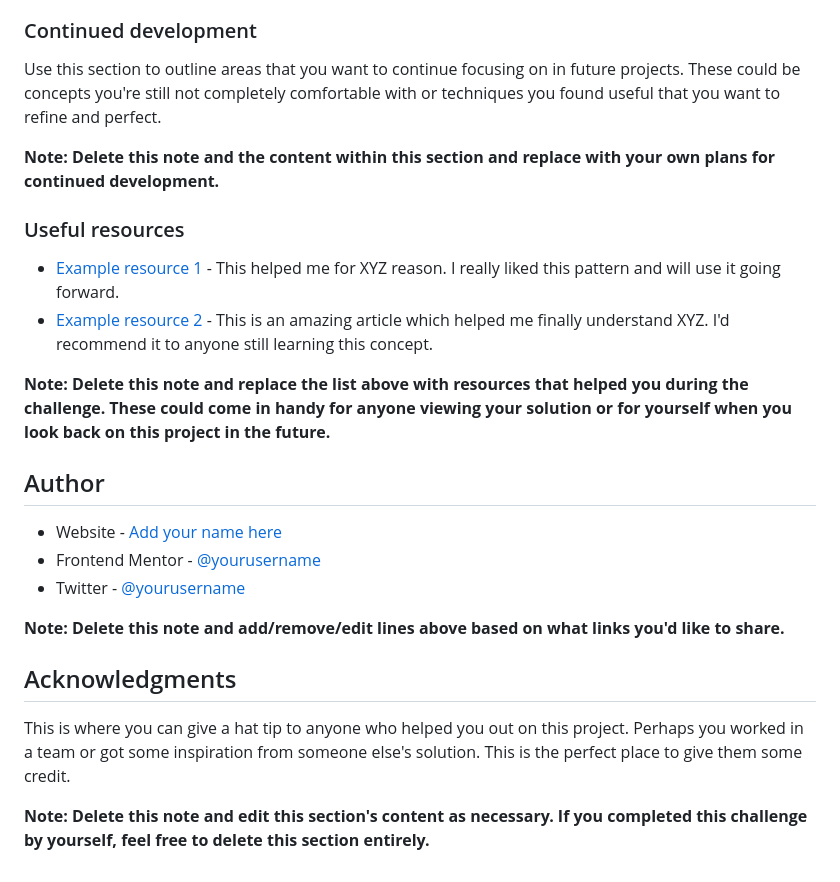
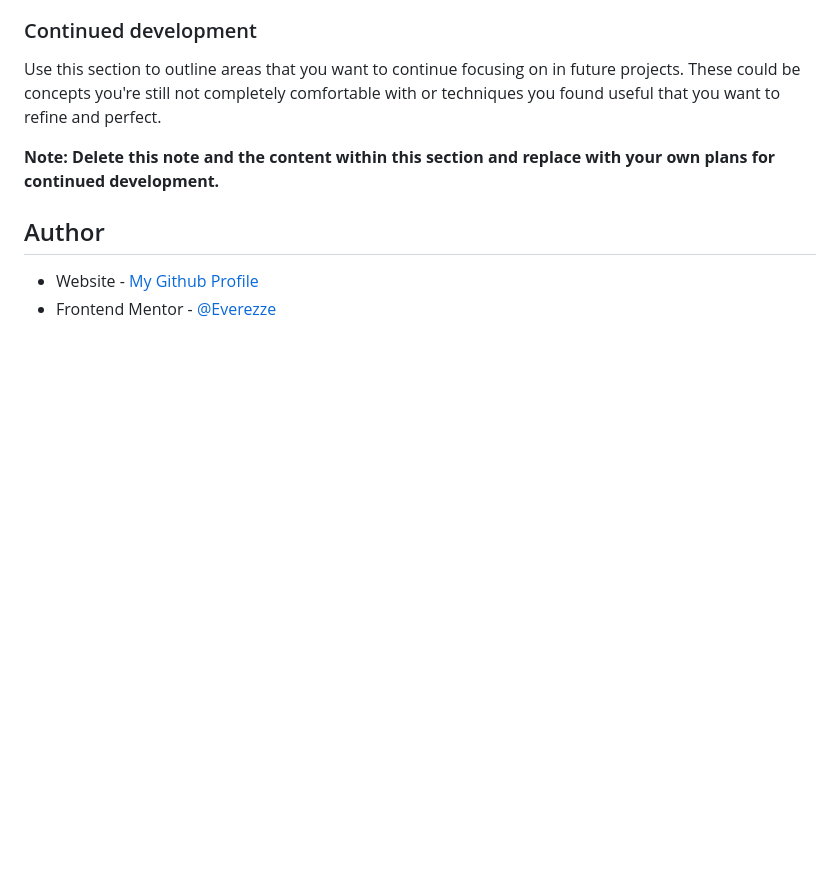
Before and after one commit to Everezze/3-columns-preview-card-component, a Markdown page: README-template.md, the part around the change printed below. Rendered like a GitHub page; blank space fills up the shorter version.

```diff
--- a/README-template.md
+++ b/README-template.md
@@ -89,23 +68,7 @@ Use this section to outline areas that you want to continue focusing on in futur
 
 **Note: Delete this note and the content within this section and replace with your own plans for continued development.**
 
-### Useful resources
-
-- [Example resource 1](https://www.example.com) - This helped me for XYZ reason. I really liked this pattern and will use it going forward.
-- [Example resource 2](https://www.example.com) - This is an amazing article which helped me finally understand XYZ. I'd recommend it to anyone still learning this concept.
-
-**Note: Delete this note and replace the list above with resources that helped you during the challenge. These could come in handy for anyone viewing your solution or for yourself when you look back on this project in the future.**
-
 ## Author
 
-- Website - [Add your name here](https://www.your-site.com)
-- Frontend Mentor - [@yourusername](https://www.frontendmentor.io/profile/yourusername)
-- Twitter - [@yourusername](https://www.twitter.com/yourusername)
-
-**Note: Delete this note and add/remove/edit lines above based on what links you'd like to share.**
-
-## Acknowledgments
-
-This is where you can give a hat tip to anyone who helped you out on this project. Perhaps you worked in a team or got some inspiration from someone else's solution. This is the perfect place to give them some credit.
-
-**Note: Delete this note and edit this section's content as necessary. If you completed this challenge by yourself, feel free to delete this section entirely.**
+- Website - [My Github Profile](https://github.com/Everezze)
+- Frontend Mentor - [@Everezze](https://www.frontendmentor.io/profile/Everezze)
```
Also changed, not shown: other parts of README-template.md (+13 -34 lines), desktopScreenshot.png (added), tabletScreenshot.png (added).
